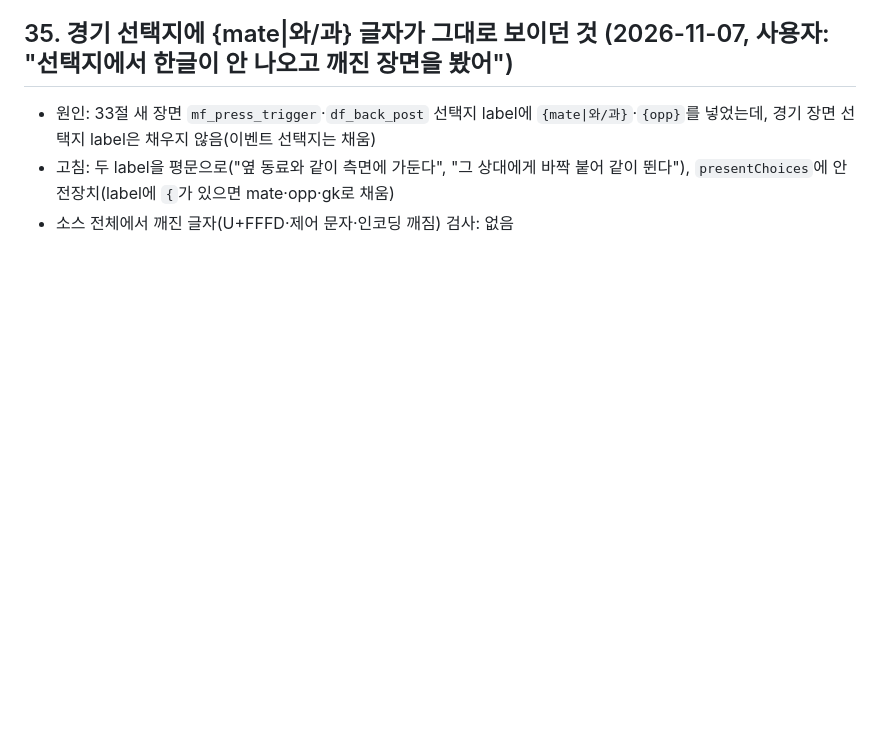
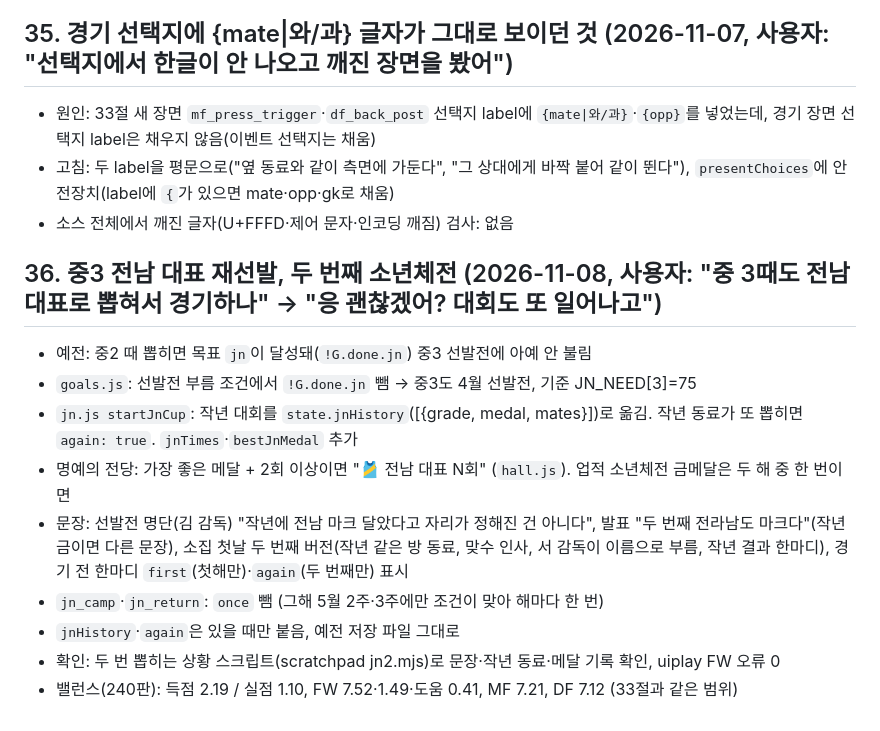
Before and after one commit to ryuhm2875/FC-GOHENG, a Markdown page: HANDOFF.md, the part around the change. Drawn GitHub-style; blank space fills up the shorter version.

Commit message:
중3 전남 대표 재선발과 두 번째 소년체전 (HANDOFF §36)
Co-Authored-By: Claude Opus 5.5 <noreply@anthropic.com>
Claude-Session: https://claude.ai/code/session_01UJPqUQ83cPobZTwrwMXE5S

```diff
--- a/HANDOFF.md
+++ b/HANDOFF.md
@@ -761,3 +761,14 @@ Firebase 프로젝트 `fcgoheung` (무료 Spark). SDK 없이 REST로 직접 부
 - 원인: 33절 새 장면 `mf_press_trigger`·`df_back_post` 선택지 label에 `{mate|와/과}`·`{opp}`를 넣었는데, 경기 장면 선택지 label은 채우지 않음(이벤트 선택지는 채움)
 - 고침: 두 label을 평문으로("옆 동료와 같이 측면에 가둔다", "그 상대에게 바짝 붙어 같이 뛴다"), `presentChoices`에 안전장치(label에 `{`가 있으면 mate·opp·gk로 채움)
 - 소스 전체에서 깨진 글자(U+FFFD·제어 문자·인코딩 깨짐) 검사: 없음
+
+## 36. 중3 전남 대표 재선발, 두 번째 소년체전 (2026-11-08, 사용자: "중 3때도 전남 대표로 뽑혀서 경기하나" → "응 괜찮겠어? 대회도 또 일어나고")
+- 예전: 중2 때 뽑히면 목표 `jn`이 달성돼(`!G.done.jn`) 중3 선발전에 아예 안 불림
+- `goals.js`: 선발전 부름 조건에서 `!G.done.jn` 뺌 → 중3도 4월 선발전, 기준 JN_NEED[3]=75
+- `jn.js startJnCup`: 작년 대회를 `state.jnHistory`([{grade, medal, mates}])로 옮김. 작년 동료가 또 뽑히면 `again: true`. `jnTimes`·`bestJnMedal` 추가
+- 명예의 전당: 가장 좋은 메달 + 2회 이상이면 "🎽 전남 대표 N회" (`hall.js`). 업적 소년체전 금메달은 두 해 중 한 번이면
+- 문장: 선발전 명단(김 감독) "작년에 전남 마크 달았다고 자리가 정해진 건 아니다", 발표 "두 번째 전라남도 마크다"(작년 금이면 다른 문장), 소집 첫날 두 번째 버전(작년 같은 방 동료, 맞수 인사, 서 감독이 이름으로 부름, 작년 결과 한마디), 경기 전 한마디 `first`(첫해만)·`again`(두 번째만) 표시
+- `jn_camp`·`jn_return`: `once` 뺌 (그해 5월 2주·3주에만 조건이 맞아 해마다 한 번)
+- `jnHistory`·`again`은 있을 때만 붙음, 예전 저장 파일 그대로
+- 확인: 두 번 뽑히는 상황 스크립트(scratchpad jn2.mjs)로 문장·작년 동료·메달 기록 확인, uiplay FW 오류 0
+- 밸런스(240판): 득점 2.19 / 실점 1.10, FW 7.52·1.49·도움 0.41, MF 7.21, DF 7.12 (33절과 같은 범위)
```
